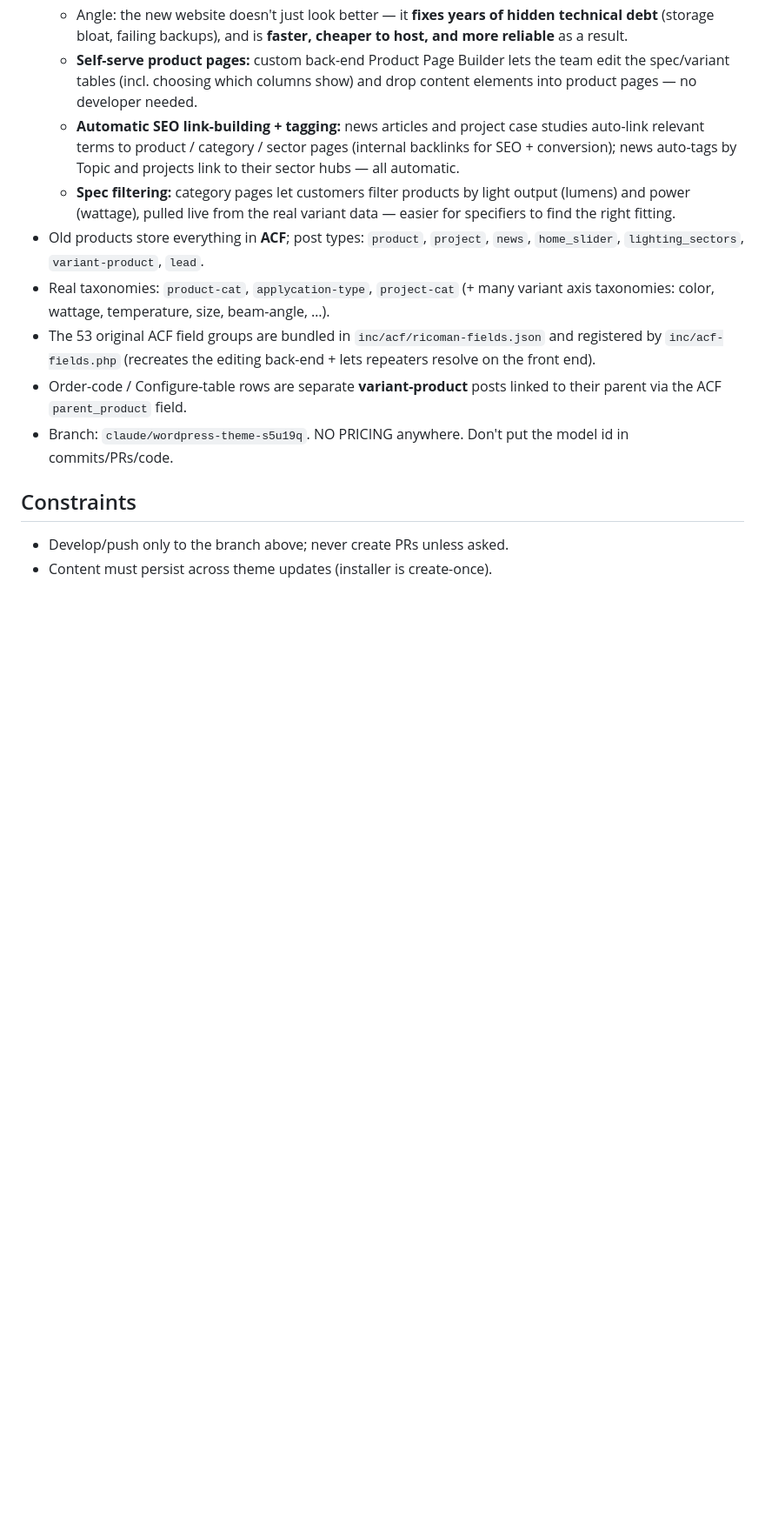
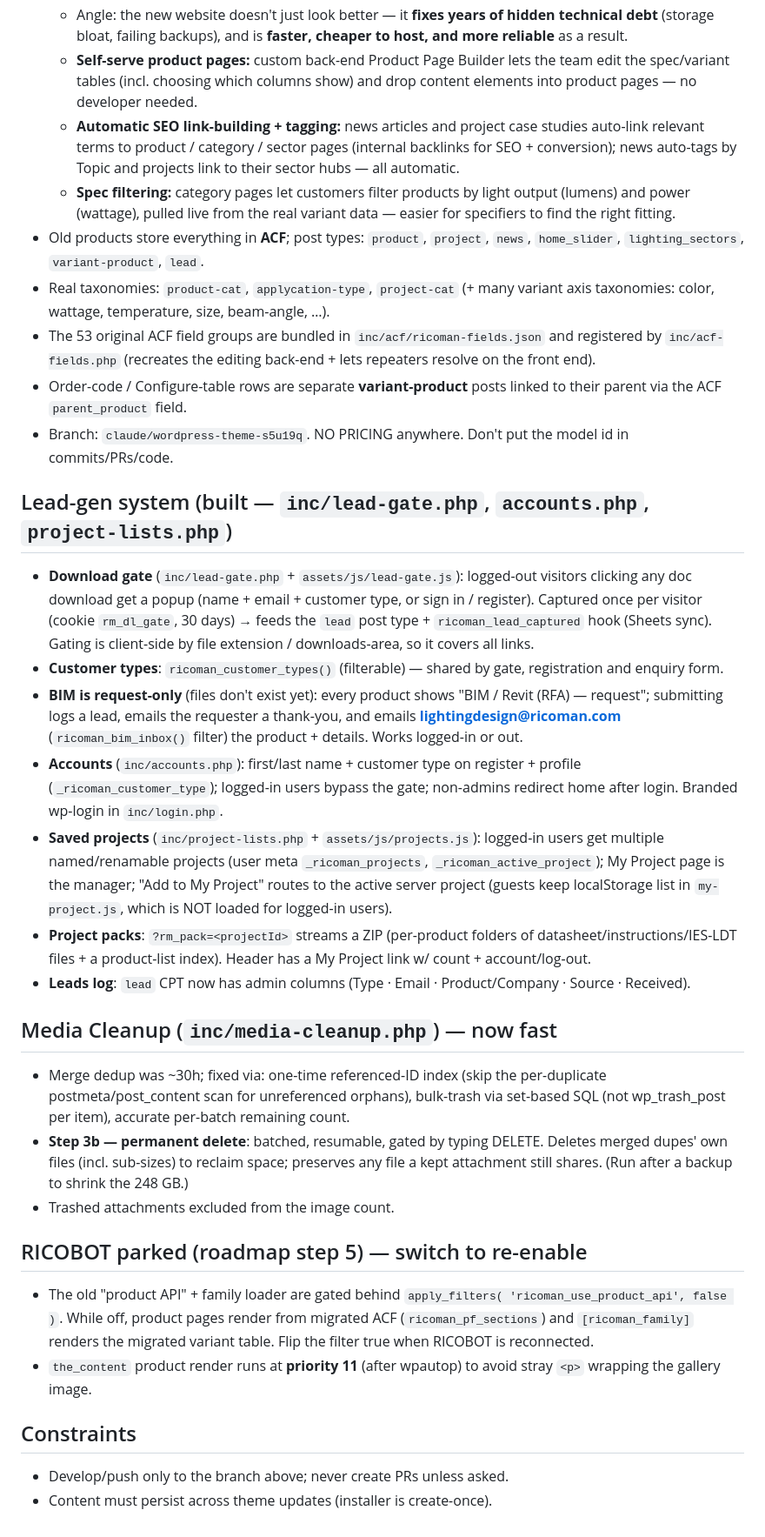
Before and after one commit to rgreen-ops/revise, a Markdown page: CLAUDE.md, the part around the change. Shown at 87% size. Rendered like a GitHub page; blank space fills up the shorter version.

Commit message:
Docs: record lead-gen system, media-cleanup speedups, RICOBOT-parked switch in CLAUDE.md
Co-Authored-By: Claude Opus 4.8 (1M context) <noreply@anthropic.com>
Claude-Session: https://claude.ai/code/session_01JBb5MKmF3Fs7o1qCwzd3N5

```diff
--- a/CLAUDE.md
+++ b/CLAUDE.md
@@ -71,6 +71,49 @@ GLOBAL: [ ] Header / mega-menu  [ ] Footer
 - Branch: `claude/wordpress-theme-s5u19q`. NO PRICING anywhere. Don't put the
   model id in commits/PRs/code.
 
+## Lead-gen system (built — `inc/lead-gate.php`, `accounts.php`, `project-lists.php`)
+- **Download gate** (`inc/lead-gate.php` + `assets/js/lead-gate.js`): logged-out
+  visitors clicking any doc download get a popup (name + email + customer type, or
+  sign in / register). Captured once per visitor (cookie `rm_dl_gate`, 30 days) →
+  feeds the `lead` post type + `ricoman_lead_captured` hook (Sheets sync). Gating is
+  client-side by file extension / downloads-area, so it covers all links.
+- **Customer types**: `ricoman_customer_types()` (filterable) — shared by gate,
+  registration and enquiry form.
+- **BIM is request-only** (files don't exist yet): every product shows "BIM / Revit
+  (RFA) — request"; submitting logs a lead, emails the requester a thank-you, and
+  emails **lightingdesign@ricoman.com** (`ricoman_bim_inbox()` filter) the product +
+  details. Works logged-in or out.
+- **Accounts** (`inc/accounts.php`): first/last name + customer type on register +
+  profile (`_ricoman_customer_type`); logged-in users bypass the gate; non-admins
+  redirect home after login. Branded wp-login in `inc/login.php`.
+- **Saved projects** (`inc/project-lists.php` + `assets/js/projects.js`): logged-in
+  users get multiple named/renamable projects (user meta `_ricoman_projects`,
+  `_ricoman_active_project`); My Project page is the manager; "Add to My Project"
+  routes to the active server project (guests keep localStorage list in
+  `my-project.js`, which is NOT loaded for logged-in users).
+- **Project packs**: `?rm_pack=<projectId>` streams a ZIP (per-product folders of
+  datasheet/instructions/IES-LDT files + a product-list index). Header has a My
+  Project link w/ count + account/log-out.
+- **Leads log**: `lead` CPT now has admin columns (Type · Email · Product/Company ·
+  Source · Received).
+
+## Media Cleanup (`inc/media-cleanup.php`) — now fast
+- Merge dedup was ~30h; fixed via: one-time referenced-ID index (skip the
+  per-duplicate postmeta/post_content scan for unreferenced orphans), bulk-trash via
+  set-based SQL (not wp_trash_post per item), accurate per-batch remaining count.
+- **Step 3b — permanent delete**: batched, resumable, gated by typing DELETE.
+  Deletes merged dupes' own files (incl. sub-sizes) to reclaim space; preserves any
+  file a kept attachment still shares. (Run after a backup to shrink the 248 GB.)
+- Trashed attachments excluded from the image count.
+
+## RICOBOT parked (roadmap step 5) — switch to re-enable
+- The old "product API" + family loader are gated behind `apply_filters(
+  'ricoman_use_product_api', false )`. While off, product pages render from migrated
+  ACF (`ricoman_pf_sections`) and `[ricoman_family]` renders the migrated variant
+  table. Flip the filter true when RICOBOT is reconnected.
+- `the_content` product render runs at **priority 11** (after wpautop) to avoid
+  stray `<p>` wrapping the gallery image.
+
 ## Constraints
 - Develop/push only to the branch above; never create PRs unless asked.
 - Content must persist across theme updates (installer is create-once).
```
